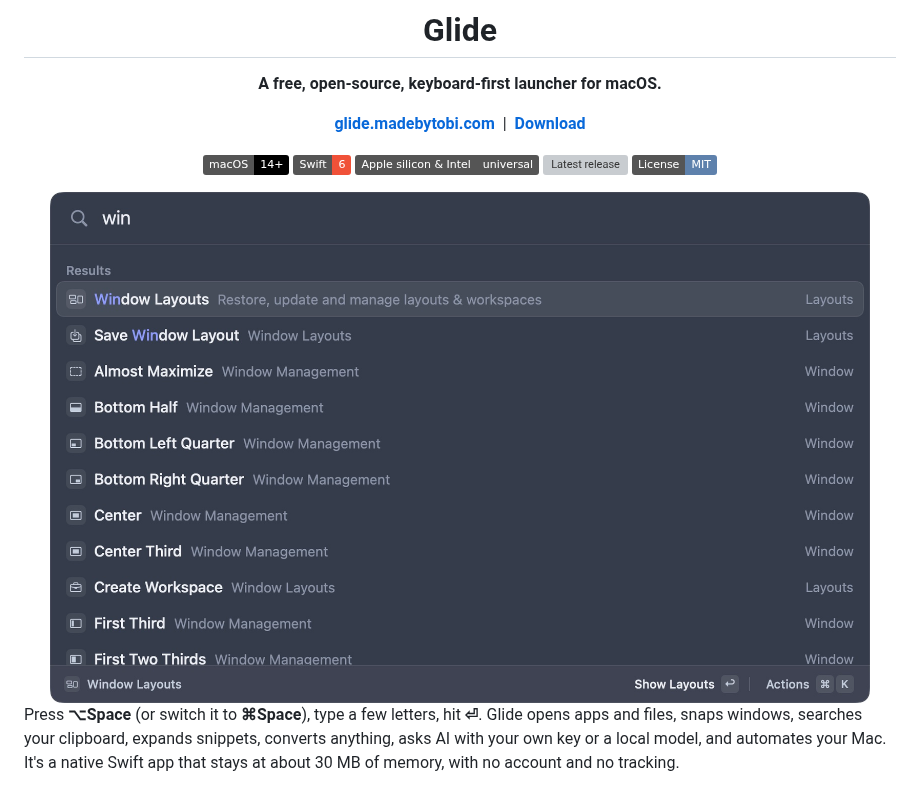
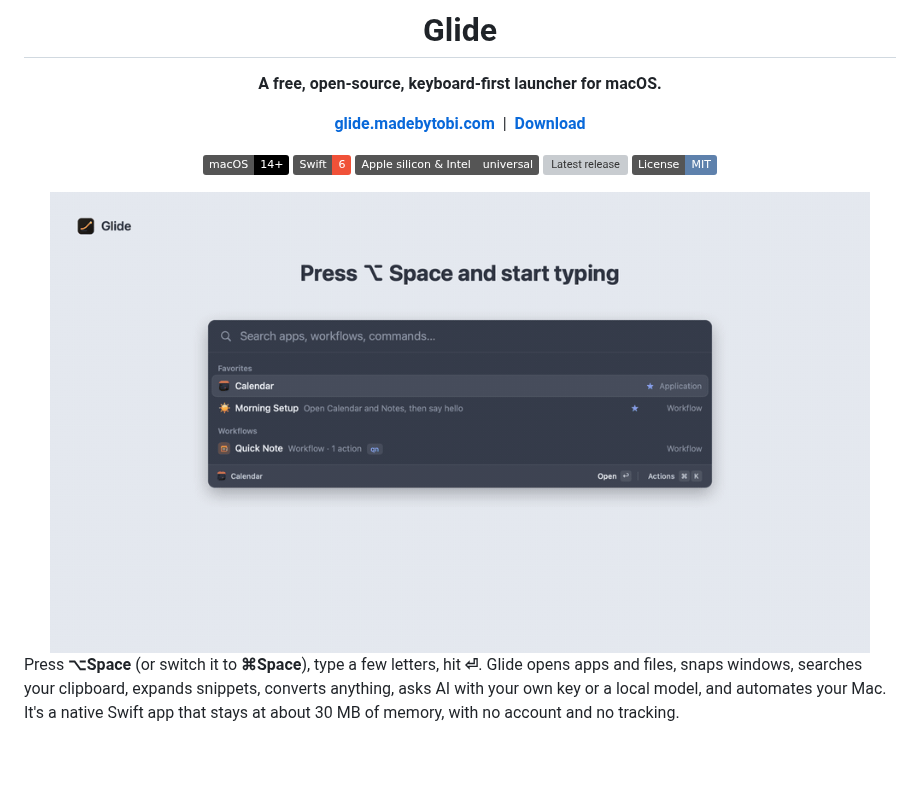
Before and after one commit to tobibytes/glide, a Markdown page: README.md, the part around the change. Drawn GitHub-style; pictures changed too: docs/screenshots/glide-demo.gif (added); badges without logos; blank space fills up the shorter version; grey boxes are pictures that could not be loaded.

Commit message:
Demo video and GIF, social preview image, Homebrew cask updates on release

```diff
--- a/README.md
+++ b/README.md
@@ -14,7 +14,7 @@
 [![Latest release](https://img.shields.io/github/v/release/tobibytes/glide)](https://github.com/tobibytes/glide/releases/latest)
 [![License: MIT](https://img.shields.io/badge/License-MIT-5e81ac.svg)](LICENSE)
 
-<img src="docs/screenshots/native-search.jpg" width="820" alt="Glide's launcher searching for window commands" />
+<img src="docs/screenshots/glide-demo.gif" width="820" alt="A short demo of Glide: time zones, unit conversion, a timer, window commands, colors, the command list and Glide on iPhone" />
 
 </div>
 
```
Also changed, not shown: site/img/demo-poster.jpg (added), site/img/og.png (added), 4 other files.
